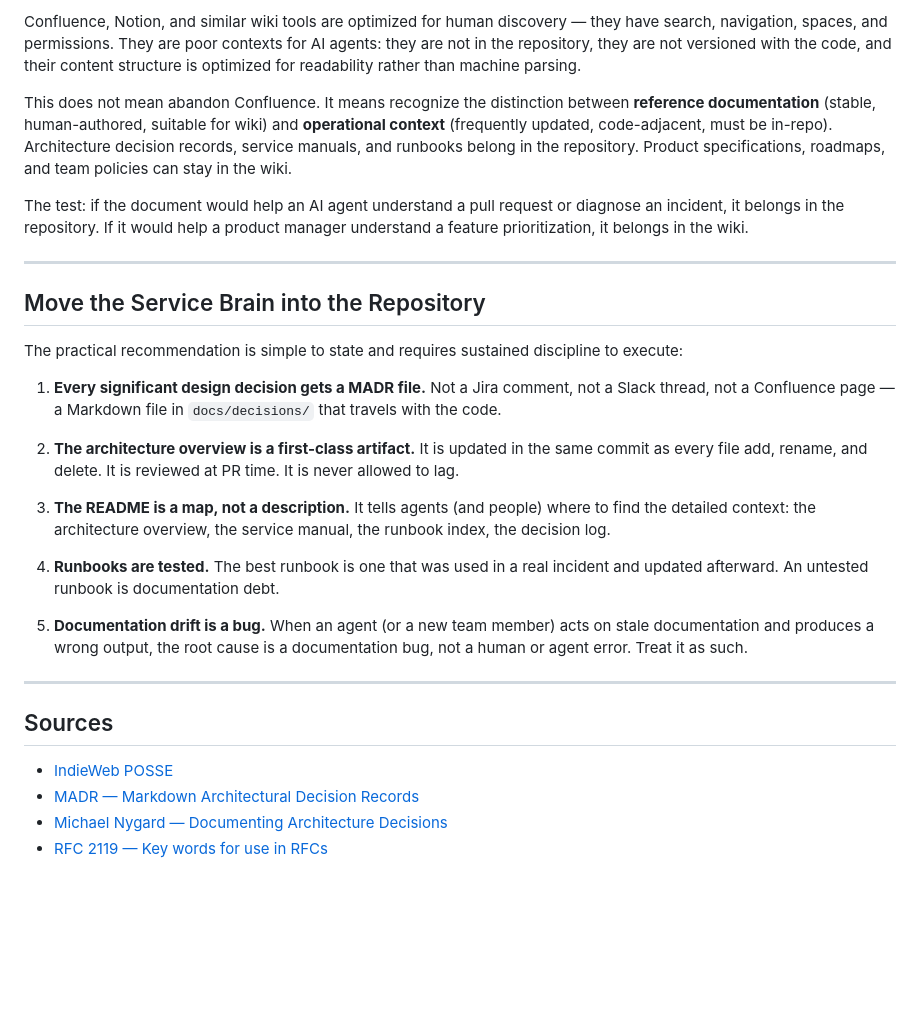
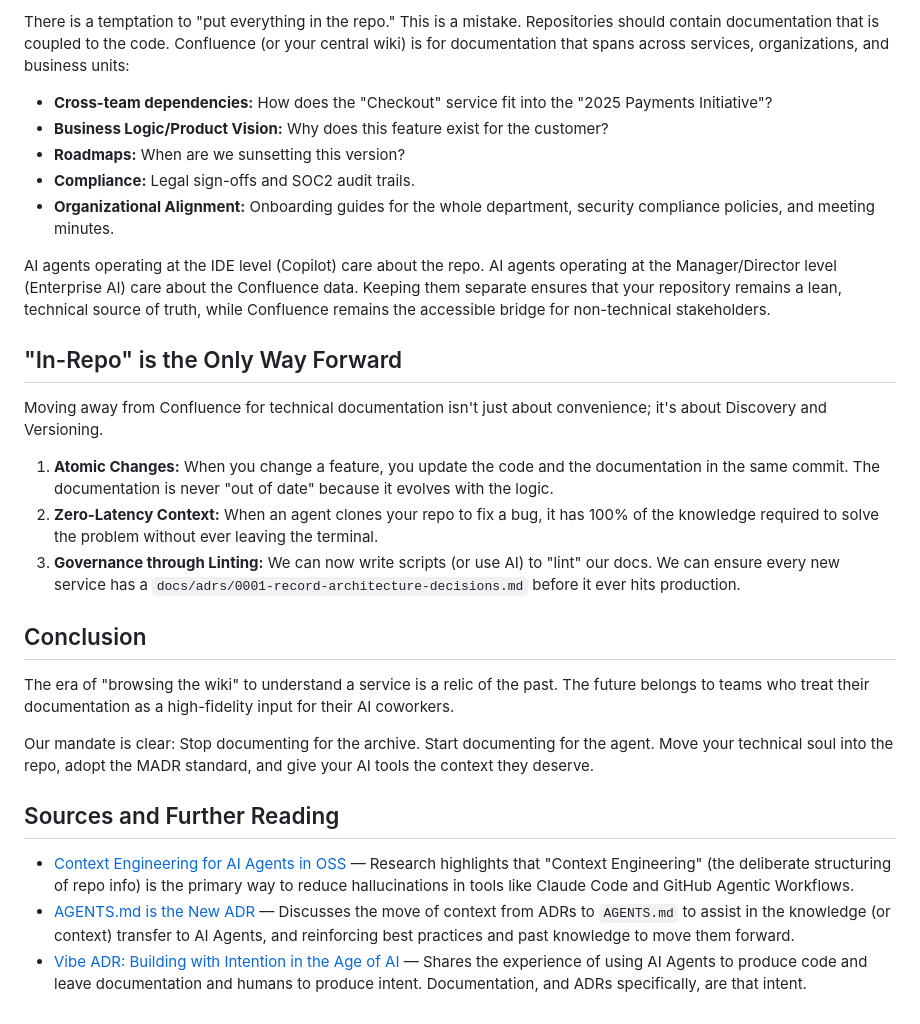
Before and after one commit to bitidev/jamesebentier.com, a Markdown page: public/blog/2026-03-26-Service-Documentation-in-the-Era-of-AI.md, the part around one of its changes. GitHub-like rendering; blank space fills up the shorter version.

Commit message:
[#1185] Restore faithful Medium article text for reverse imports.
Co-authored-by: Cursor <cursoragent@cursor.com>

```diff
--- a/public/blog/2026-03-26-Service-Documentation-in-the-Era-of-AI.md
+++ b/public/blog/2026-03-26-Service-Documentation-in-the-Era-of-AI.md
@@ -64,31 +72,30 @@ The Living Service Manual doesn't need to be a single document. It needs to be d
 
-Confluence, Notion, and similar wiki tools are optimized for human discovery — they have search, navigation, spaces, and permissions. They are poor contexts for AI agents: they are not in the repository, they are not versioned with the code, and their content structure is optimized for readability rather than machine parsing.
+There is a temptation to "put everything in the repo." This is a mistake. Repositories should contain documentation that is coupled to the code. Confluence (or your central wiki) is for documentation that spans across services, organizations, and business units:
 
-This does not mean abandon Confluence. It means recognize the distinction between **reference documentation** (stable, human-authored, suitable for wiki) and **operational context** (frequently updated, code-adjacent, must be in-repo). Architecture decision records, service manuals, and runbooks belong in the repository. Product specifications, roadmaps, and team policies can stay in the wiki.
+- **Cross-team dependencies:** How does the "Checkout" service fit into the "2025 Payments Initiative"?
+- **Business Logic/Product Vision:** Why does this feature exist for the customer?
+- **Roadmaps:** When are we sunsetting this version?
+- **Compliance:** Legal sign-offs and SOC2 audit trails.
+- **Organizational Alignment:** Onboarding guides for the whole department, security compliance policies, and meeting minutes.
 
-The test: if the document would help an AI agent understand a pull request or diagnose an incident, it belongs in the repository. If it would help a product manager understand a feature prioritization, it belongs in the wiki.
+AI agents operating at the IDE level (Copilot) care about the repo. AI agents operating at the Manager/Director level (Enterprise AI) care about the Confluence data. Keeping them separate ensures that your repository remains a lean, technical source of truth, while Confluence remains the accessible bridge for non-technical stakeholders.
 
----
+## "In-Repo" is the Only Way Forward
 
-## Move the Service Brain into the Repository
+Moving away from Confluence for technical documentation isn't just about convenience; it's about Discovery and Versioning.
 
-The practical recommendation is simple to state and requires sustained discipline to execute:
+1. **Atomic Changes:** When you change a feature, you update the code and the documentation in the same commit. The documentation is never "out of date" because it evolves with the logic.
+2. **Zero-Latency Context:** When an agent clones your repo to fix a bug, it has 100% of the knowledge required to solve the problem without ever leaving the terminal.
+3. **Governance through Linting:** We can now write scripts (or use AI) to "lint" our docs. We can ensure every new service has a `docs/adrs/0001-record-architecture-decisions.md` before it ever hits production.
 
-1. **Every significant design decision gets a MADR file.** Not a Jira comment, not a Slack thread, not a Confluence page — a Markdown file in `docs/decisions/` that travels with the code.
+## Conclusion
 
-2. **The architecture overview is a first-class artifact.** It is updated in the same commit as every file add, rename, and delete. It is reviewed at PR time. It is never allowed to lag.
+The era of "browsing the wiki" to understand a service is a relic of the past. The future belongs to teams who treat their documentation as a high-fidelity input for their AI coworkers.
 
-3. **The README is a map, not a description.** It tells agents (and people) where to find the detailed context: the architecture overview, the service manual, the runbook index, the decision log.
+Our mandate is clear: Stop documenting for the archive. Start documenting for the agent. Move your technical soul into the repo, adopt the MADR standard, and give your AI tools the context they deserve.
 
-4. **Runbooks are tested.** The best runbook is one that was used in a real incident and updated afterward. An untested runbook is documentation debt.
+## Sources and Further Reading
 
-5. **Documentation drift is a bug.** When an agent (or a new team member) acts on stale documentation and produces a wrong output, the root cause is a documentation bug, not a human or agent error. Treat it as such.
-
----
-
-## Sources
-
-- [IndieWeb POSSE](https://indieweb.org/POSSE)
-- [MADR — Markdown Architectural Decision Records](https://adr.github.io/madr/)
-- [Michael Nygard — Documenting Architecture Decisions](https://cognitect.com/blog/2011/11/15/documenting-architecture-decisions)
-- [RFC 2119 — Key words for use in RFCs](https://www.rfc-editor.org/rfc/rfc2119)
+- [Context Engineering for AI Agents in OSS](https://engineering.invoca.com/service-documentation-in-the-era-of-ai-f81e2ebc418d) — Research highlights that "Context Engineering" (the deliberate structuring of repo info) is the primary way to reduce hallucinations in tools like Claude Code and GitHub Agentic Workflows.
+- [AGENTS.md is the New ADR](https://engineering.invoca.com/service-documentation-in-the-era-of-ai-f81e2ebc418d) — Discusses the move of context from ADRs to `AGENTS.md` to assist in the knowledge (or context) transfer to AI Agents, and reinforcing best practices and past knowledge to move them forward.
+- [Vibe ADR: Building with Intention in the Age of AI](https://engineering.invoca.com/service-documentation-in-the-era-of-ai-f81e2ebc418d) — Shares the experience of using AI Agents to produce code and leave documentation and humans to produce intent. Documentation, and ADRs specifically, are that intent.
```
Also changed, not shown: other parts of public/blog/2026-03-26-Service-Documentation-in-the-Era-of-AI.md (+37 -29 lines), public/blog/2023-08-11-Managing-Configuration-within-Ruby-Gems.md (+36 -31 lines).
